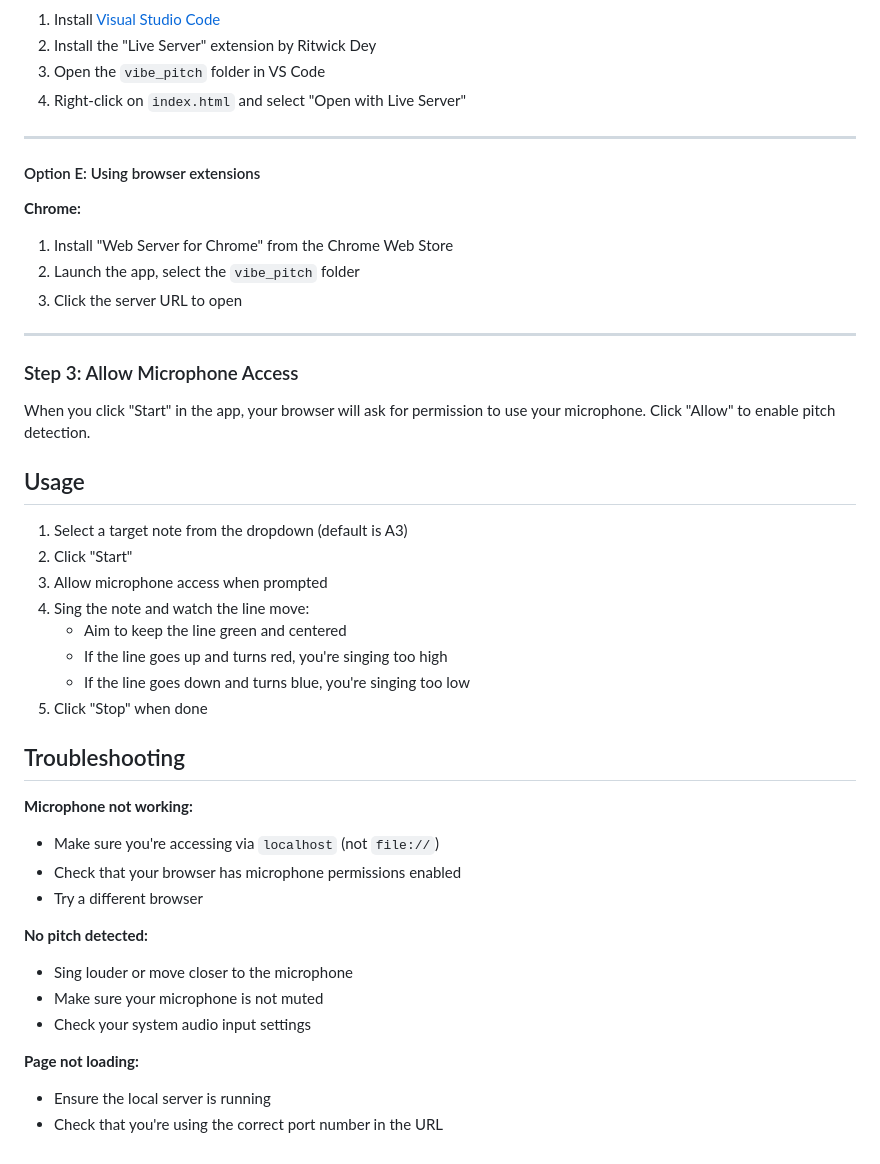
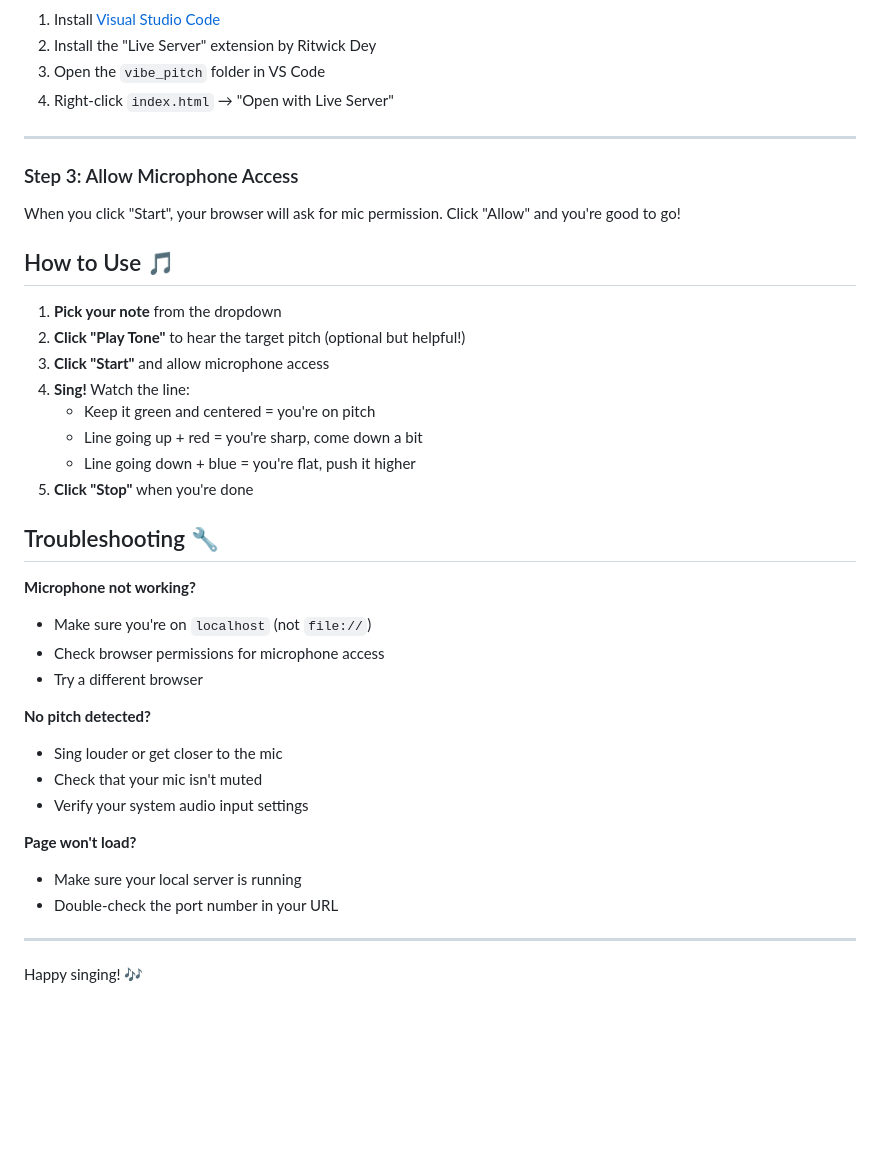
Before and after one commit to holistudio/vibe_pitch, a Markdown page: README.md, the part around the change printed below. Drawn GitHub-style; blank space fills up the shorter version.

```diff
--- a/README.md
+++ b/README.md
@@ -93,46 +76,41 @@ Then open: http://localhost:8000
 1. Install [Visual Studio Code](https://code.visualstudio.com/)
 2. Install the "Live Server" extension by Ritwick Dey
 3. Open the `vibe_pitch` folder in VS Code
-4. Right-click on `index.html` and select "Open with Live Server"
-
----
-
-#### Option E: Using browser extensions
-
-**Chrome:**
-1. Install "Web Server for Chrome" from the Chrome Web Store
-2. Launch the app, select the `vibe_pitch` folder
-3. Click the server URL to open
+4. Right-click `index.html` → "Open with Live Server"
 
 ---
 
 ### Step 3: Allow Microphone Access
 
-When you click "Start" in the app, your browser will ask for permission to use your microphone. Click "Allow" to enable pitch detection.
+When you click "Start", your browser will ask for mic permission. Click "Allow" and you're good to go!
 
-## Usage
+## How to Use 🎵
 
-1. Select a target note from the dropdown (default is A3)
-2. Click "Start"
-3. Allow microphone access when prompted
-4. Sing the note and watch the line move:
-   - Aim to keep the line green and centered
-   - If the line goes up and turns red, you're singing too high
-   - If the line goes down and turns blue, you're singing too low
-5. Click "Stop" when done
+1. **Pick your note** from the dropdown
+2. **Click "Play Tone"** to hear the target pitch (optional but helpful!)
+3. **Click "Start"** and allow microphone access
+4. **Sing!** Watch the line:
+   - Keep it green and centered = you're on pitch
+   - Line going up + red = you're sharp, come down a bit
+   - Line going down + blue = you're flat, push it higher
+5. **Click "Stop"** when you're done
 
-## Troubleshooting
+## Troubleshooting 🔧
 
-**Microphone not working:**
-- Make sure you're accessing via `localhost` (not `file://`)
-- Check that your browser has microphone permissions enabled
+**Microphone not working?**
+- Make sure you're on `localhost` (not `file://`)
+- Check browser permissions for microphone access
 - Try a different browser
 
-**No pitch detected:**
-- Sing louder or move closer to the microphone
-- Make sure your microphone is not muted
-- Check your system audio input settings
+**No pitch detected?**
+- Sing louder or get closer to the mic
+- Check that your mic isn't muted
+- Verify your system audio input settings
 
-**Page not loading:**
-- Ensure the local server is running
-- Check that you're using the correct port number in the URL
+**Page won't load?**
+- Make sure your local server is running
+- Double-check the port number in your URL
+
+---
+
+Happy singing! 🎶
```
Also changed, not shown: other parts of README.md (+21 -38 lines).
